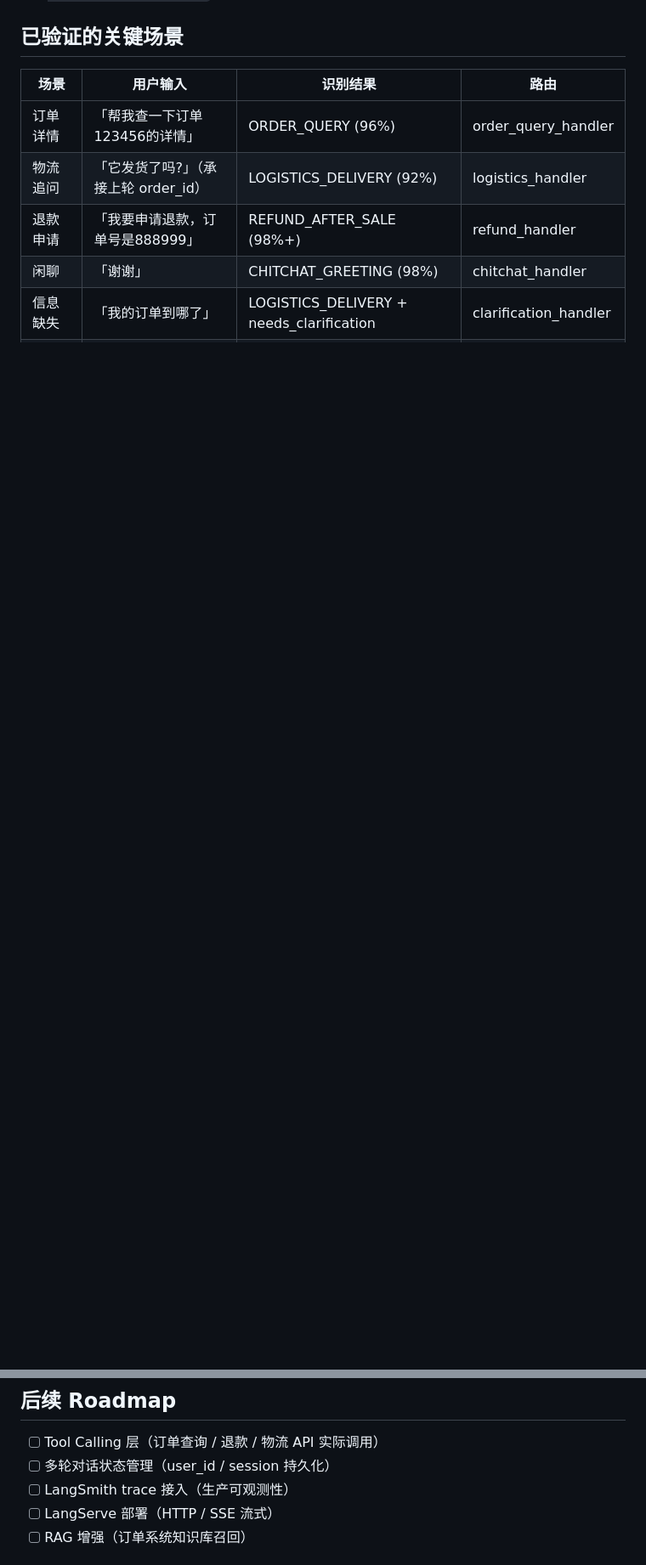
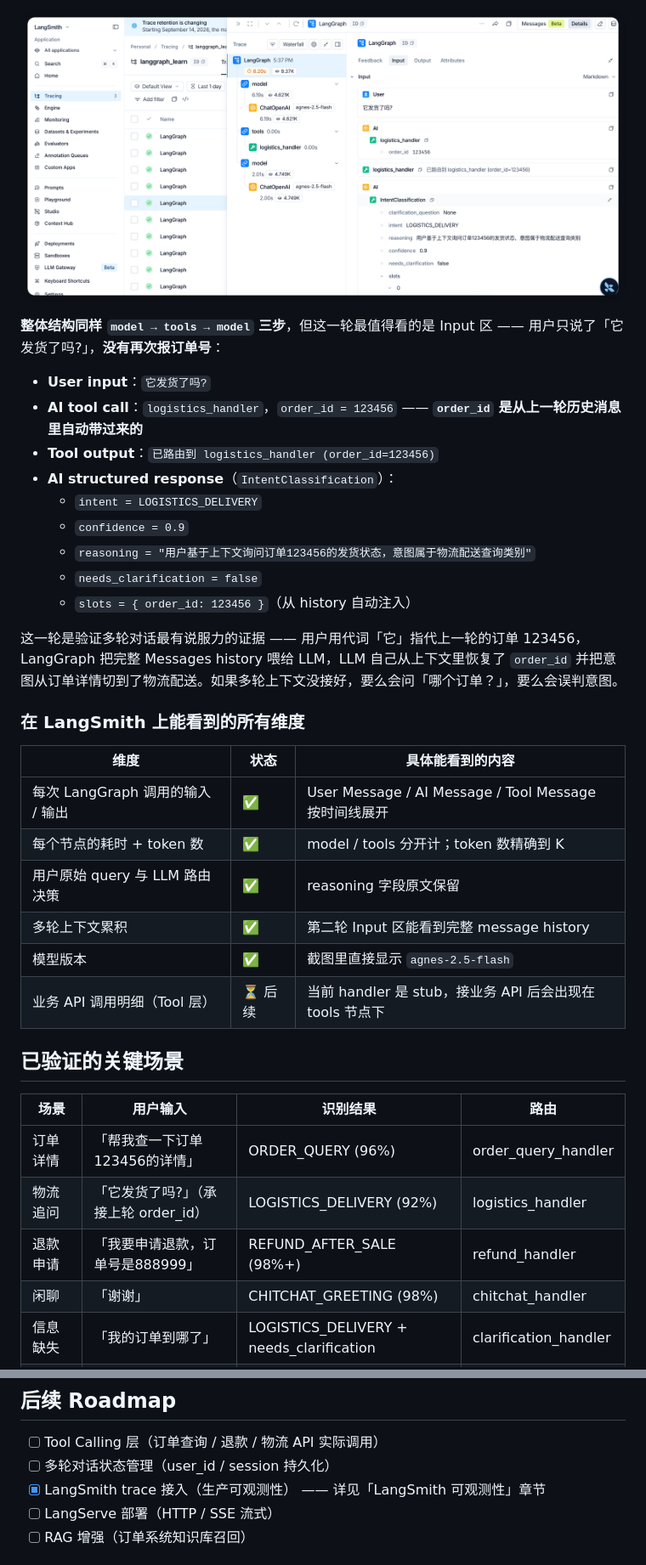
Before and after one commit to dym123456xdf/intent-agent, a Markdown page: README.md, 2 parts joined by grey strips. Shown: that part at 85% size. GitHub-like rendering; pictures changed too: static/langsmith_2.png (added); blank space fills up the shorter version.

```diff
--- a/README.md
+++ b/README.md
@@ -220,3 +250,30 @@ python main.py --query "我要退款" --stream
+![LangSmith trace 第二轮](static/langsmith_2.png)
+
+**整体结构同样 `model → tools → model` 三步**，但这一轮最值得看的是 Input 区 —— 用户只说了「它发货了吗?」，**没有再次报订单号**：
+
+- **User input**：`它发货了吗?`
+- **AI tool call**：`logistics_handler`，`order_id = 123456` —— **`order_id` 是从上一轮历史消息里自动带过来的**
+- **Tool output**：`已路由到 logistics_handler (order_id=123456)`
+- **AI structured response**（`IntentClassification`）：
+  - `intent = LOGISTICS_DELIVERY`
+  - `confidence = 0.9`
+  - `reasoning = "用户基于上下文询问订单123456的发货状态，意图属于物流配送查询类别"`
+  - `needs_clarification = false`
+  - `slots = { order_id: 123456 }`（从 history 自动注入）
+
+这一轮是验证多轮对话最有说服力的证据 —— 用户用代词「它」指代上一轮的订单 123456，LangGraph 把完整 Messages history 喂给 LLM，LLM 自己从上下文里恢复了 `order_id` 并把意图从订单详情切到了物流配送。如果多轮上下文没接好，要么会问「哪个订单？」，要么会误判意图。
+
+### 在 LangSmith 上能看到的所有维度
+
+| 维度 | 状态 | 具体能看到的内容 |
+|---|---|---|
+| 每次 LangGraph 调用的输入 / 输出 | ✅ | User Message / AI Message / Tool Message 按时间线展开 |
+| 每个节点的耗时 + token 数 | ✅ | model / tools 分开计；token 数精确到 K |
+| 用户原始 query 与 LLM 路由决策 | ✅ | reasoning 字段原文保留 |
+| 多轮上下文累积 | ✅ | 第二轮 Input 区能看到完整 message history |
+| 模型版本 | ✅ | 截图里直接显示 `agnes-2.5-flash` |
+| 业务 API 调用明细（Tool 层） | ⏳ 后续 | 当前 handler 是 stub，接业务 API 后会出现在 tools 节点下 |
+
 ## 已验证的关键场景
 
 | 场景 | 用户输入 | 识别结果 | 路由 |
@@ -232,7 +289,7 @@ python main.py --query "我要退款" --stream
 
 - [ ] Tool Calling 层（订单查询 / 退款 / 物流 API 实际调用）
 - [ ] 多轮对话状态管理（user_id / session 持久化）
-- [ ] LangSmith trace 接入（生产可观测性）
+- [x] LangSmith trace 接入（生产可观测性） —— 详见「LangSmith 可观测性」章节
 - [ ] LangServe 部署（HTTP / SSE 流式）
 - [ ] RAG 增强（订单系统知识库召回）
 
```
Also changed, not shown: other parts of README.md (+30 -0 lines), static/langsmith_1.png (added).
